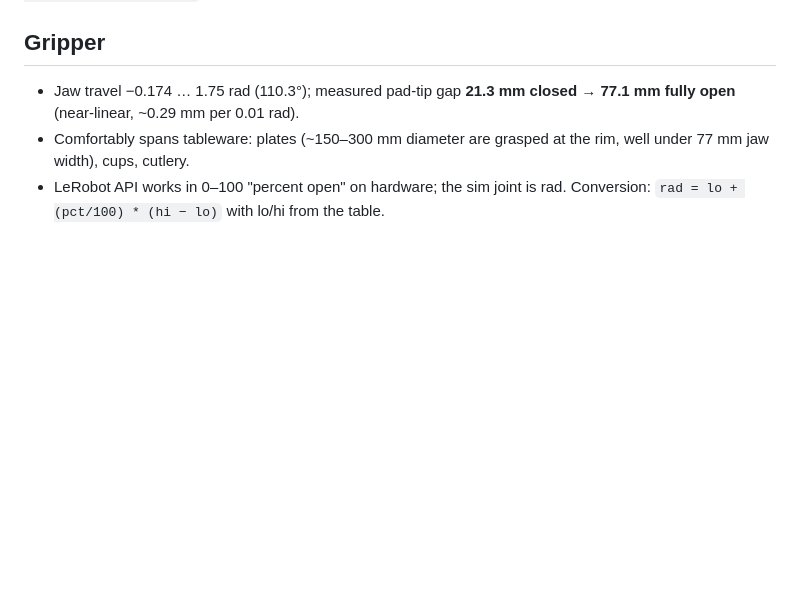
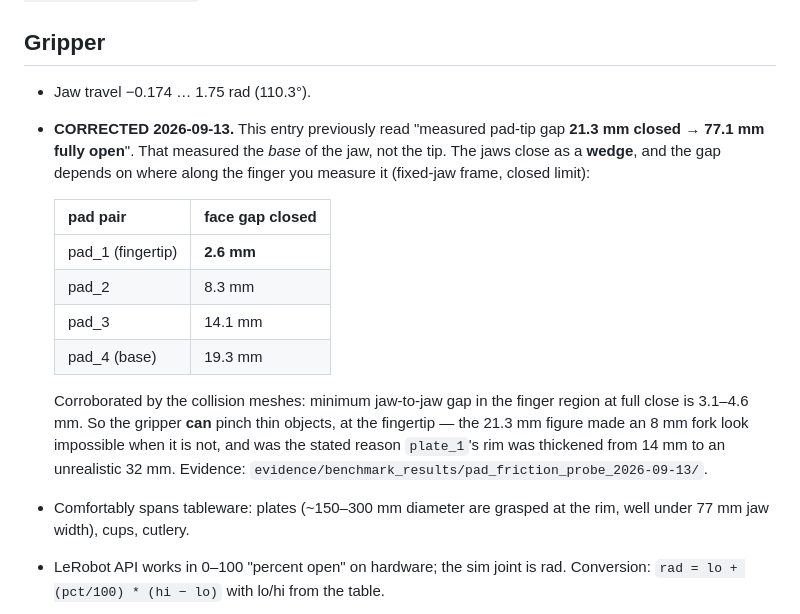
Before and after one commit to The-Hidden-Canopy/OMNI-Q_Weird_Stuff_Machine, a Markdown page: integrations/intel/so101_capability_map.md, the part around the change. Drawn GitHub-style; blank space fills up the shorter version.

Commit message:
Correct the gripper gap: 2.6 mm at the fingertip, not 21.3 mm
so101_capability_map.md recorded "pad-tip gap 21.3 mm closed", and
intel_sim.py cites it as the reason plate_1's rim was thickened from 14 mm to
32 mm ("a 14 mm rim is geometrically thinner than the gripper can ever close
to"). Measured in the fixed-jaw frame at the closed limit:

  pad_1 (fingertip)  face gap  2.6 mm
  pad_2                        8.3 mm
  pad_3                       14.1 mm
  pad_4 (base)                19.3 mm

The pads pair 1<->1 .. 4<->4 (along-finger offsets under ~3 mm, so they do
oppose each other) and the jaws close as a WEDGE -- near-touching at the tip,
~19 mm at the base, which is how a pivoting jaw closes. The collision meshes
agree independently: 3.1-4.6 mm minimum jaw-to-jaw gap in the finger region at
full close. The 21.3 mm figure measured the base of the wedge.

Three consequences:

1. Thin objects ARE grippable at the fingertip -- fork/spoon (8 mm) and napkin
   (6 mm) all fit inside a 2.6 mm close.
2. plate_1's 32 mm rim is unjustified. A 14 mm rim was always graspable at the
   tip; a real plate rim is ~5-10 mm, so the scene currently makes the task
   easier than reality. Flagged for revert on realism grounds.
3. It explains the grip failure completely: _do_pick tracks fixed_jaw_pad_4,
   the WIDE end of the wedge, where the jaws close only to 19.3 mm. An 8 mm
   object cannot be pinched there at any height, however good the IK. Thin
   objects must be taken at the fingertip -- which makes the track_tcp=True
   path added earlier the correct fix rather than a workaround.

Sources checked: the vendored asset is faithful (the jaw_pad_* geoms are in
upstream menagerie trs_so_arm100 at the pinned commit, identical sizes and
positions), menagerie has no SO-101 model, and neither the LeRobot SO-101 page
nor roboticscenter.ai publishes a jaw-gap figure -- so the model's own geometry
is the authority.

Co-Authored-By: Claude Opus 5 <noreply@anthropic.com>

```diff
--- a/integrations/intel/so101_capability_map.md
+++ b/integrations/intel/so101_capability_map.md
@@ -46,8 +46,25 @@ Keyframes (rad, joint order as table): `home = [0, −1.57, 1.57, 1.57, −1.57,
 
 ## Gripper
 
-- Jaw travel −0.174 … 1.75 rad (110.3°); measured pad-tip gap **21.3 mm closed
-  → 77.1 mm fully open** (near-linear, ~0.29 mm per 0.01 rad).
+- Jaw travel −0.174 … 1.75 rad (110.3°).
+- **CORRECTED 2026-09-13.** This entry previously read "measured pad-tip gap
+  **21.3 mm closed → 77.1 mm fully open**". That measured the *base* of the
+  jaw, not the tip. The jaws close as a **wedge**, and the gap depends on
+  where along the finger you measure it (fixed-jaw frame, closed limit):
+
+  | pad pair | face gap closed |
+  | --- | --- |
+  | pad_1 (fingertip) | **2.6 mm** |
+  | pad_2 | 8.3 mm |
+  | pad_3 | 14.1 mm |
+  | pad_4 (base) | 19.3 mm |
+
+  Corroborated by the collision meshes: minimum jaw-to-jaw gap in the finger
+  region at full close is 3.1–4.6 mm. So the gripper **can** pinch thin
+  objects, at the fingertip — the 21.3 mm figure made an 8 mm fork look
+  impossible when it is not, and was the stated reason `plate_1`'s rim was
+  thickened from 14 mm to an unrealistic 32 mm. Evidence:
+  `evidence/benchmark_results/pad_friction_probe_2026-09-13/`.
 - Comfortably spans tableware: plates (~150–300 mm diameter are grasped at the
   rim, well under 77 mm jaw width), cups, cutlery.
 - LeRobot API works in 0–100 "percent open" on hardware; the sim joint is rad.
```
Also changed, not shown: 1 other file.
